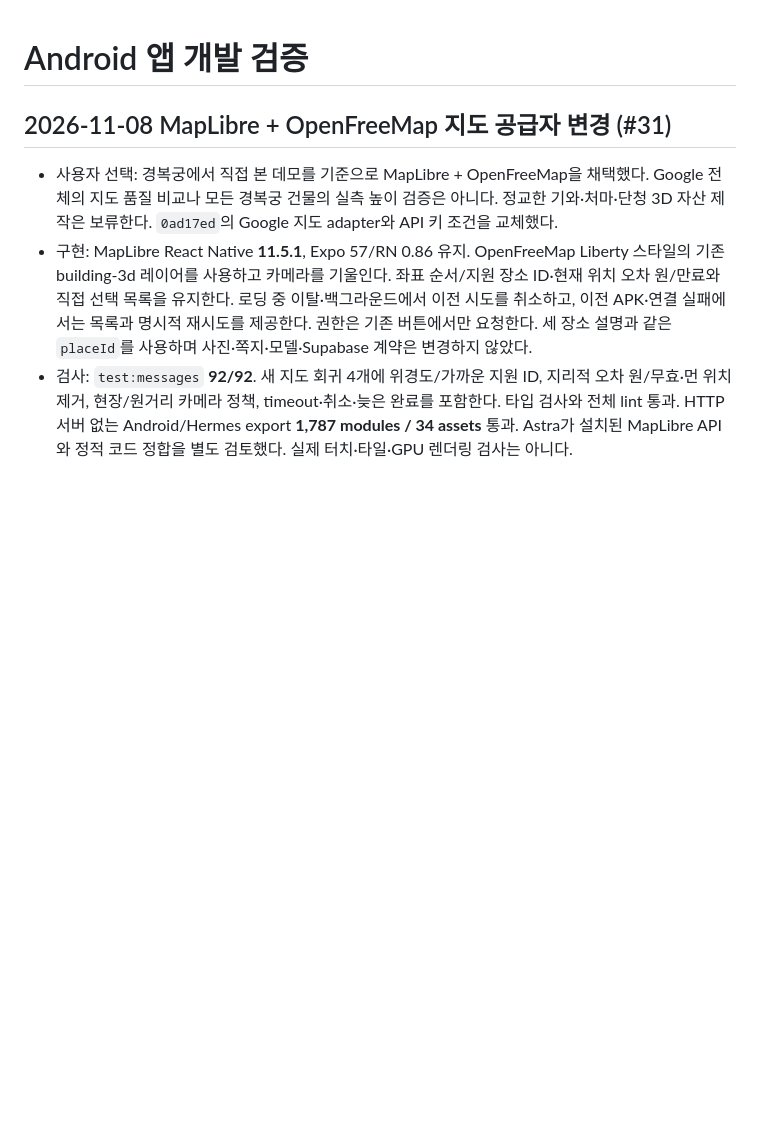
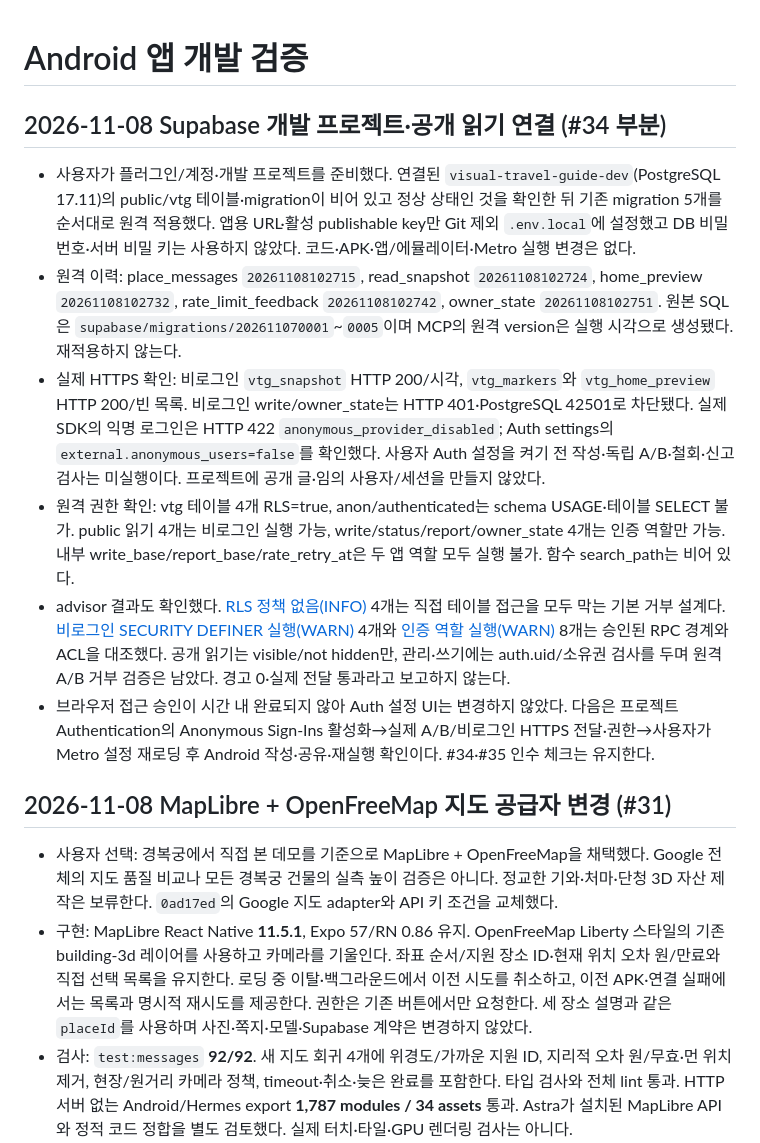
Before and after one commit to HyunKN/visual-travel-guide, a Markdown page: mobile/VERIFICATION.md, the part around the change. Drawn GitHub-style; blank space fills up the shorter version.

```diff
--- a/mobile/VERIFICATION.md
+++ b/mobile/VERIFICATION.md
@@ -1,4 +1,13 @@
 # Android 앱 개발 검증
+
+## 2026-11-08 Supabase 개발 프로젝트·공개 읽기 연결 (#34 부분)
+
+- 사용자가 플러그인/계정·개발 프로젝트를 준비했다. 연결된 `visual-travel-guide-dev`(PostgreSQL 17.11)의 public/vtg 테이블·migration이 비어 있고 정상 상태인 것을 확인한 뒤 기존 migration 5개를 순서대로 원격 적용했다. 앱용 URL·활성 publishable key만 Git 제외 `.env.local`에 설정했고 DB 비밀번호·서버 비밀 키는 사용하지 않았다. 코드·APK·앱/에뮬레이터·Metro 실행 변경은 없다.
+- 원격 이력: place_messages `20261108102715`, read_snapshot `20261108102724`, home_preview `20261108102732`, rate_limit_feedback `20261108102742`, owner_state `20261108102751`. 원본 SQL은 `supabase/migrations/202611070001`~`0005`이며 MCP의 원격 version은 실행 시각으로 생성됐다. 재적용하지 않는다.
+- 실제 HTTPS 확인: 비로그인 `vtg_snapshot` HTTP 200/시각, `vtg_markers`와 `vtg_home_preview` HTTP 200/빈 목록. 비로그인 write/owner_state는 HTTP 401·PostgreSQL 42501로 차단됐다. 실제 SDK의 익명 로그인은 HTTP 422 `anonymous_provider_disabled`; Auth settings의 `external.anonymous_users=false`를 확인했다. 사용자 Auth 설정을 켜기 전 작성·독립 A/B·철회·신고 검사는 미실행이다. 프로젝트에 공개 글·임의 사용자/세션을 만들지 않았다.
+- 원격 권한 확인: vtg 테이블 4개 RLS=true, anon/authenticated는 schema USAGE·테이블 SELECT 불가. public 읽기 4개는 비로그인 실행 가능, write/status/report/owner_state 4개는 인증 역할만 가능. 내부 write_base/report_base/rate_retry_at은 두 앱 역할 모두 실행 불가. 함수 search_path는 비어 있다.
+- advisor 결과도 확인했다. [RLS 정책 없음(INFO)](https://supabase.com/docs/guides/database/database-linter?lint=0008_rls_enabled_no_policy) 4개는 직접 테이블 접근을 모두 막는 기본 거부 설계다. [비로그인 SECURITY DEFINER 실행(WARN)](https://supabase.com/docs/guides/database/database-linter?lint=0028_anon_security_definer_function_executable) 4개와 [인증 역할 실행(WARN)](https://supabase.com/docs/guides/database/database-linter?lint=0029_authenticated_security_definer_function_executable) 8개는 승인된 RPC 경계와 ACL을 대조했다. 공개 읽기는 visible/not hidden만, 관리·쓰기에는 auth.uid/소유권 검사를 두며 원격 A/B 거부 검증은 남았다. 경고 0·실제 전달 통과라고 보고하지 않는다.
+- 브라우저 접근 승인이 시간 내 완료되지 않아 Auth 설정 UI는 변경하지 않았다. 다음은 프로젝트 Authentication의 Anonymous Sign-Ins 활성화→실제 A/B/비로그인 HTTPS 전달·권한→사용자가 Metro 설정 재로딩 후 Android 작성·공유·재실행 확인이다. #34·#35 인수 체크는 유지한다.
 
 ## 2026-11-08 MapLibre + OpenFreeMap 지도 공급자 변경 (#31)
 
```
Also changed, not shown: supabase/README.md (+3 -3 lines).
